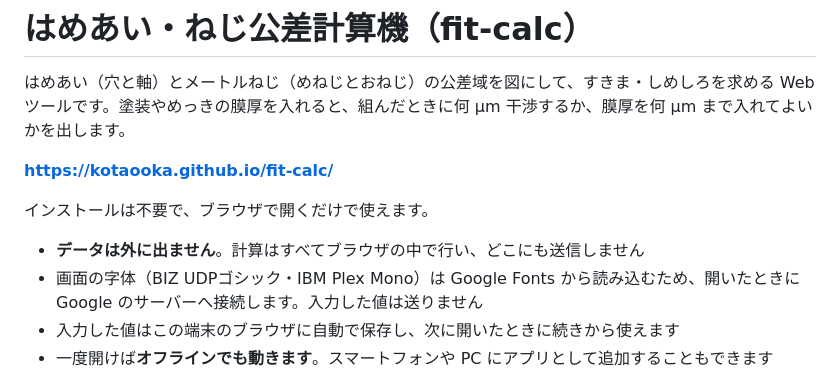
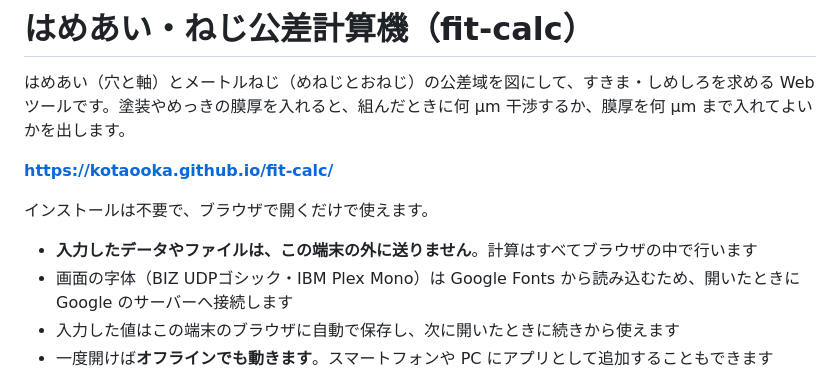
Before and after one commit to kotaooka/fit-calc, a Markdown page: README.md, the part around the change. Drawn GitHub-style.

Commit message:
データの扱いの説明をそろえる

```diff
--- a/README.md
+++ b/README.md
@@ -6,8 +6,8 @@
 
 インストールは不要で、ブラウザで開くだけで使えます。
 
-- **データは外に出ません**。計算はすべてブラウザの中で行い、どこにも送信しません
-- 画面の字体（BIZ UDPゴシック・IBM Plex Mono）は Google Fonts から読み込むため、開いたときに Google のサーバーへ接続します。入力した値は送りません
+- **入力したデータやファイルは、この端末の外に送りません**。計算はすべてブラウザの中で行います
+- 画面の字体（BIZ UDPゴシック・IBM Plex Mono）は Google Fonts から読み込むため、開いたときに Google のサーバーへ接続します
 - 入力した値はこの端末のブラウザに自動で保存し、次に開いたときに続きから使えます
 - 一度開けば**オフラインでも動きます**。スマートフォンや PC にアプリとして追加することもできます
 
```
